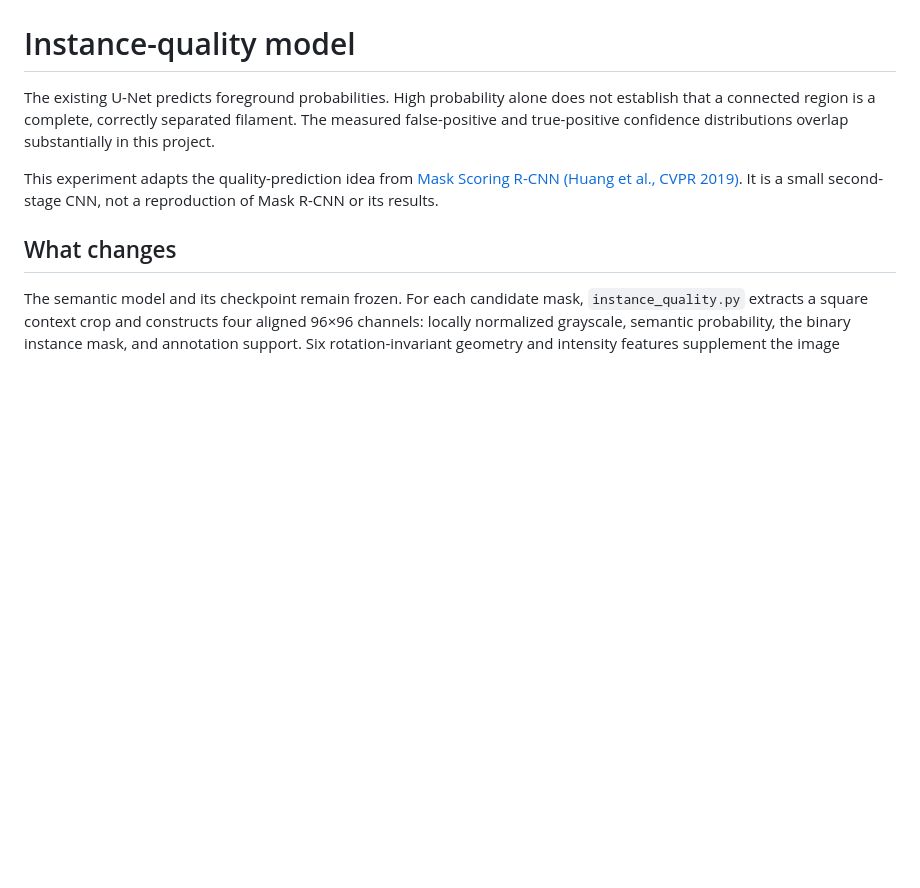
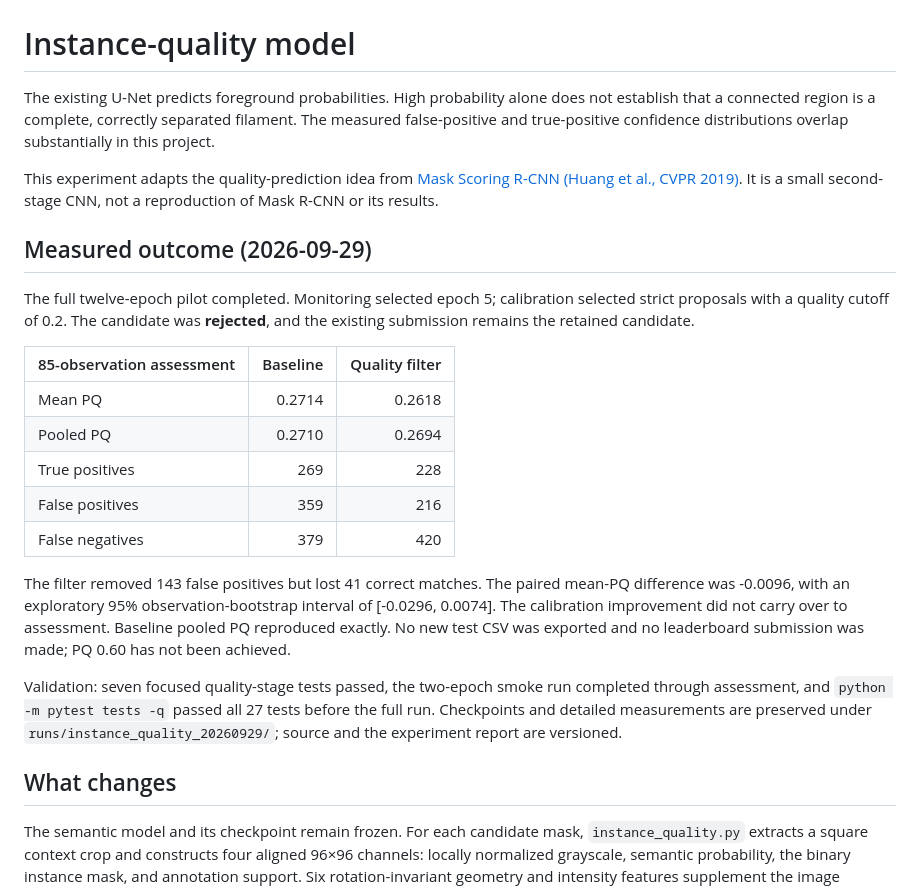
Before and after one commit to ugurk-0/Solar-Filament-Segmentation-Challenge-2026, a Markdown page: docs/INSTANCE_QUALITY.md, the part around the change. Drawn GitHub-style; blank space fills up the shorter version.

Commit message:
Auto-sync local changes 2026-09-29 18:47:59

```diff
--- a/docs/INSTANCE_QUALITY.md
+++ b/docs/INSTANCE_QUALITY.md
@@ -8,6 +8,31 @@ overlap substantially in this project.
 This experiment adapts the quality-prediction idea from
 [Mask Scoring R-CNN (Huang et al., CVPR 2019)](https://openaccess.thecvf.com/content_CVPR_2019/html/Huang_Mask_Scoring_R-CNN_CVPR_2019_paper.html).
 It is a small second-stage CNN, not a reproduction of Mask R-CNN or its results.
+
+## Measured outcome (2026-09-29)
+
+The full twelve-epoch pilot completed. Monitoring selected epoch 5; calibration
+selected strict proposals with a quality cutoff of 0.2. The candidate was
+**rejected**, and the existing submission remains the retained candidate.
+
+| 85-observation assessment | Baseline | Quality filter |
+|---|---:|---:|
+| Mean PQ | 0.2714 | 0.2618 |
+| Pooled PQ | 0.2710 | 0.2694 |
+| True positives | 269 | 228 |
+| False positives | 359 | 216 |
+| False negatives | 379 | 420 |
+
+The filter removed 143 false positives but lost 41 correct matches. The paired
+mean-PQ difference was -0.0096, with an exploratory 95% observation-bootstrap
+interval of [-0.0296, 0.0074]. The calibration improvement did not carry over to
+assessment. Baseline pooled PQ reproduced exactly. No new test CSV was exported
+and no leaderboard submission was made; PQ 0.60 has not been achieved.
+
+Validation: seven focused quality-stage tests passed, the two-epoch smoke run
+completed through assessment, and `python -m pytest tests -q` passed all 27 tests
+before the full run. Checkpoints and detailed measurements are preserved under
+`runs/instance_quality_20260929/`; source and the experiment report are versioned.
 
 ## What changes
 
```
Also changed, not shown: README.md (+2 -0 lines).
